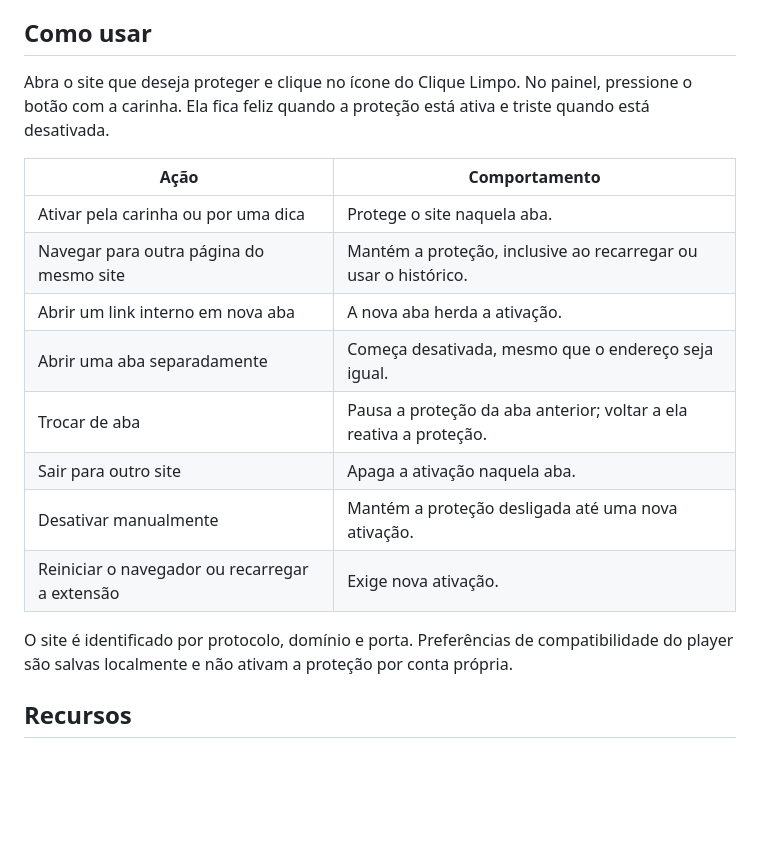
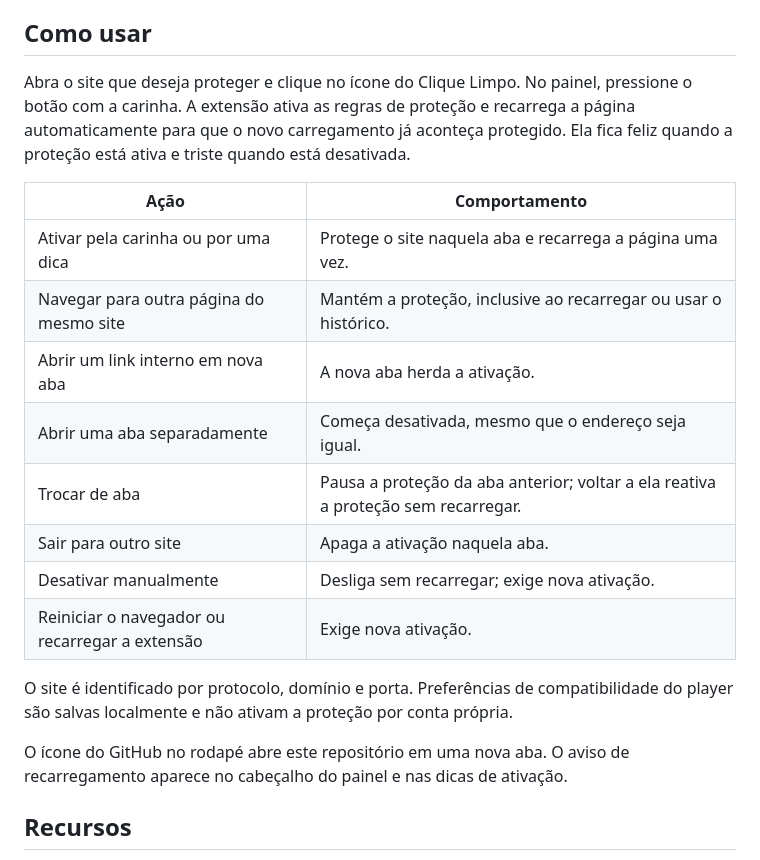
Before and after one commit to emanuelz-martins/clique-limpo, a Markdown page: README.md, the part around one of its changes. Drawn GitHub-style; blank space fills up the shorter version.

Commit message:
Simplifica painel e recarrega a pagina ao ativar a protecao

```diff
--- a/README.md
+++ b/README.md
@@ -29,20 +29,22 @@ A instalação pelo botão da loja, com confirmação do navegador e atualizaç
 
 ## Como usar
 
-Abra o site que deseja proteger e clique no ícone do Clique Limpo. No painel, pressione o botão com a carinha. Ela fica feliz quando a proteção está ativa e triste quando está desativada.
+Abra o site que deseja proteger e clique no ícone do Clique Limpo. No painel, pressione o botão com a carinha. A extensão ativa as regras de proteção e recarrega a página automaticamente para que o novo carregamento já aconteça protegido. Ela fica feliz quando a proteção está ativa e triste quando está desativada.
 
 | Ação | Comportamento |
 | --- | --- |
-| Ativar pela carinha ou por uma dica | Protege o site naquela aba. |
+| Ativar pela carinha ou por uma dica | Protege o site naquela aba e recarrega a página uma vez. |
 | Navegar para outra página do mesmo site | Mantém a proteção, inclusive ao recarregar ou usar o histórico. |
 | Abrir um link interno em nova aba | A nova aba herda a ativação. |
 | Abrir uma aba separadamente | Começa desativada, mesmo que o endereço seja igual. |
-| Trocar de aba | Pausa a proteção da aba anterior; voltar a ela reativa a proteção. |
+| Trocar de aba | Pausa a proteção da aba anterior; voltar a ela reativa a proteção sem recarregar. |
 | Sair para outro site | Apaga a ativação naquela aba. |
-| Desativar manualmente | Mantém a proteção desligada até uma nova ativação. |
+| Desativar manualmente | Desliga sem recarregar; exige nova ativação. |
 | Reiniciar o navegador ou recarregar a extensão | Exige nova ativação. |
 
 O site é identificado por protocolo, domínio e porta. Preferências de compatibilidade do player são salvas localmente e não ativam a proteção por conta própria.
+
+O ícone do GitHub no rodapé abre este repositório em uma nova aba. O aviso de recarregamento aparece no cabeçalho do painel e nas dicas de ativação.
 
 ## Recursos
 
```
Also changed, not shown: other parts of README.md (+4 -2 lines), docs/PRIVACIDADE.md (+1 -1 lines), docs/PUBLICACAO.md (+2 -2 lines), docs/images/dica.png, docs/images/painel.png, 13 other files.
